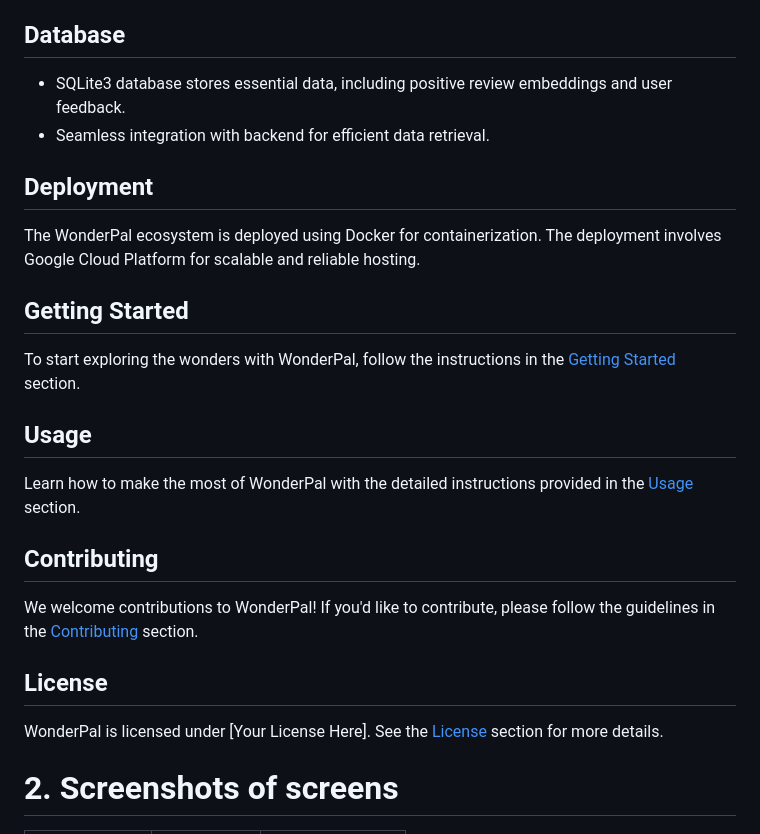
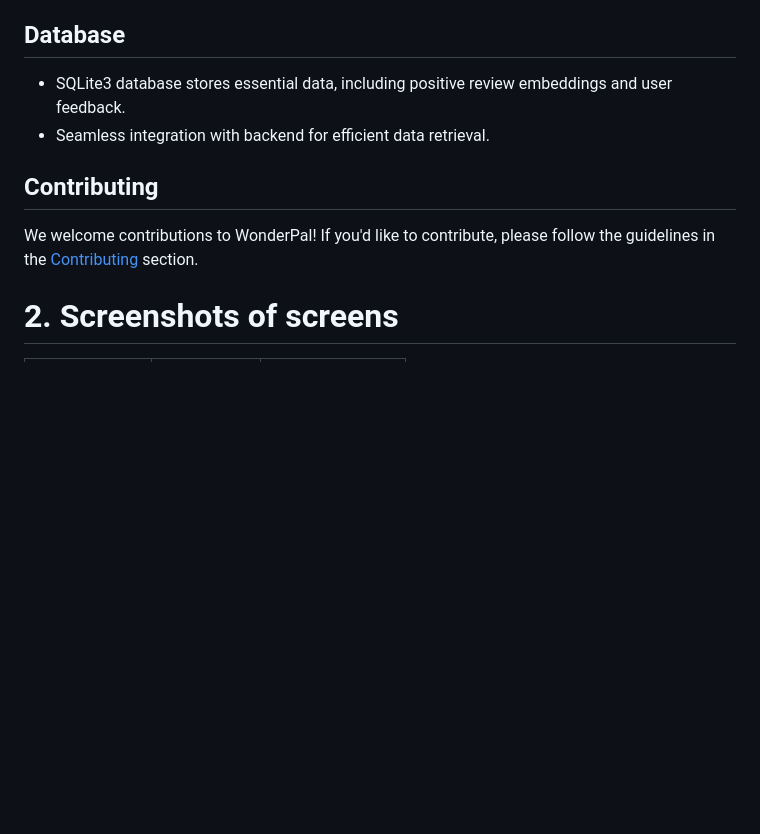
Before and after one commit to Nilupa-Illangarathna/Data-Management-Project-full-project, a Markdown page: README.md, the part around one of its changes. Rendered like a GitHub page; blank space fills up the shorter version.

```diff
--- a/README.md
+++ b/README.md
@@ -97,27 +121,9 @@ WonderPal's recommendation engine employs a sophisticated machine learning model
 - SQLite3 database stores essential data, including positive review embeddings and user feedback.
 - Seamless integration with backend for efficient data retrieval.
 
-## Deployment
-
-The WonderPal ecosystem is deployed using Docker for containerization. The deployment involves Google Cloud Platform for scalable and reliable hosting.
-
-## Getting Started
-
-To start exploring the wonders with WonderPal, follow the instructions in the [Getting Started](#getting-started) section.
-
-## Usage
-
-Learn how to make the most of WonderPal with the detailed instructions provided in the [Usage](#usage) section.
-
 ## Contributing
 
 We welcome contributions to WonderPal! If you'd like to contribute, please follow the guidelines in the [Contributing](#contributing) section.
-
-## License
-
-WonderPal is licensed under [Your License Here]. See the [License](#license) section for more details.
-
-
 
 
 
```
Also changed, not shown: other parts of README.md (+30 -6 lines).
